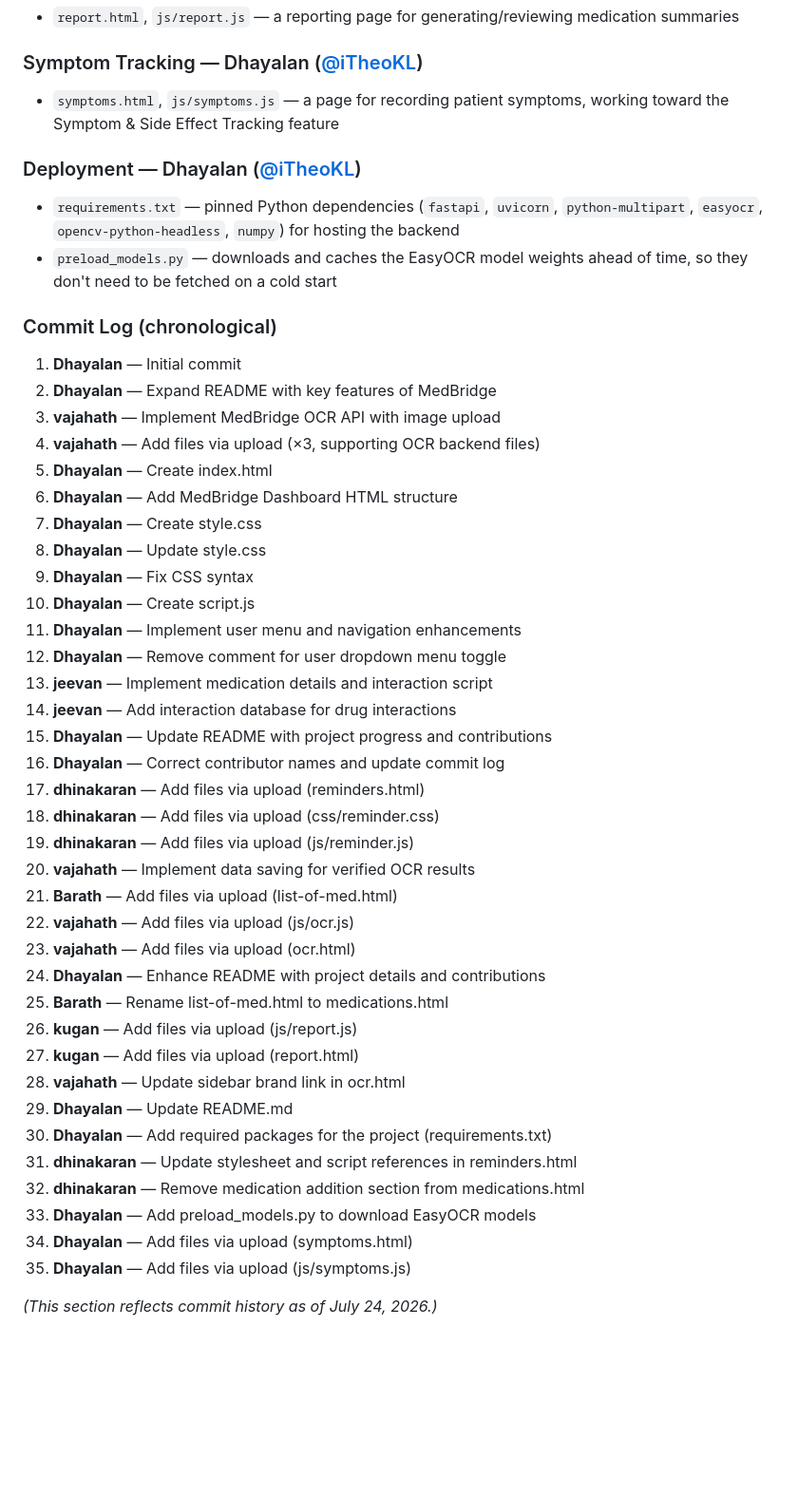
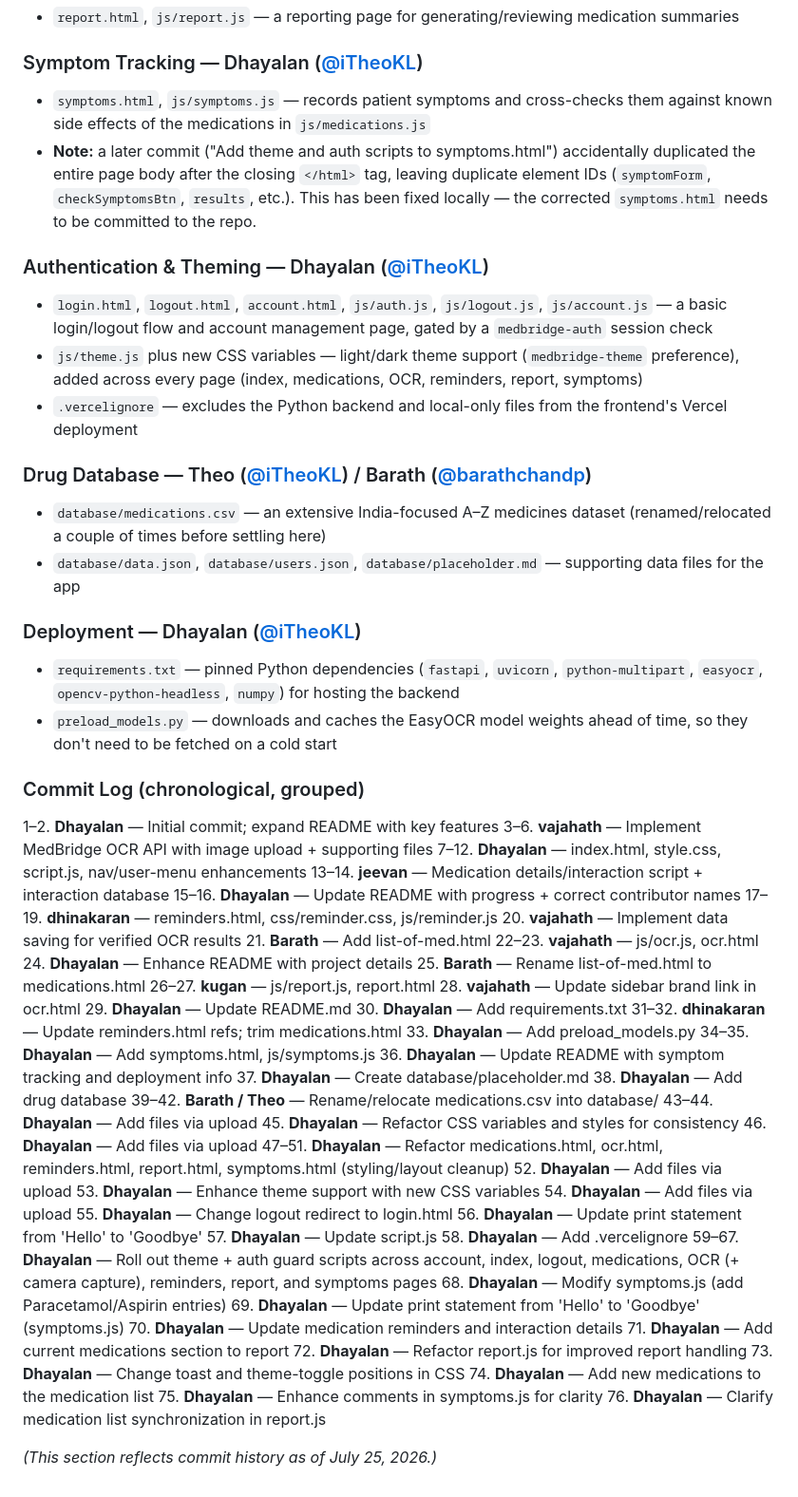
Before and after one commit to iTheoKL/MedBridge, a Markdown page: README.md, the part around the change. Shown at 95% size. Drawn GitHub-style; blank space fills up the shorter version.

Commit message:
Enhance README with symptom tracking and commit log
Updated the README to clarify symptom tracking features, authentication, theming, and deployment details. Enhanced commit log with chronological grouping for better readability.

```diff
--- a/README.md
+++ b/README.md
@@ -37,47 +37,65 @@ The project started as a static frontend concept and has since grown into a work
 - `report.html`, `js/report.js` — a reporting page for generating/reviewing medication summaries
 
 ### Symptom Tracking — Dhayalan ([@iTheoKL](https://github.com/iTheoKL))
-- `symptoms.html`, `js/symptoms.js` — a page for recording patient symptoms, working toward the Symptom & Side Effect Tracking feature
+- `symptoms.html`, `js/symptoms.js` — records patient symptoms and cross-checks them against known side effects of the medications in `js/medications.js`
+- **Note:** a later commit ("Add theme and auth scripts to symptoms.html") accidentally duplicated the entire page body after the closing `</html>` tag, leaving duplicate element IDs (`symptomForm`, `checkSymptomsBtn`, `results`, etc.). This has been fixed locally — the corrected `symptoms.html` needs to be committed to the repo.
+
+### Authentication & Theming — Dhayalan ([@iTheoKL](https://github.com/iTheoKL))
+- `login.html`, `logout.html`, `account.html`, `js/auth.js`, `js/logout.js`, `js/account.js` — a basic login/logout flow and account management page, gated by a `medbridge-auth` session check
+- `js/theme.js` plus new CSS variables — light/dark theme support (`medbridge-theme` preference), added across every page (index, medications, OCR, reminders, report, symptoms)
+- `.vercelignore` — excludes the Python backend and local-only files from the frontend's Vercel deployment
+
+### Drug Database — Theo ([@iTheoKL](https://github.com/iTheoKL)) / Barath ([@barathchandp](https://github.com/barathchandp))
+- `database/medications.csv` — an extensive India-focused A–Z medicines dataset (renamed/relocated a couple of times before settling here)
+- `database/data.json`, `database/users.json`, `database/placeholder.md` — supporting data files for the app
 
 ### Deployment — Dhayalan ([@iTheoKL](https://github.com/iTheoKL))
 - `requirements.txt` — pinned Python dependencies (`fastapi`, `uvicorn`, `python-multipart`, `easyocr`, `opencv-python-headless`, `numpy`) for hosting the backend
 - `preload_models.py` — downloads and caches the EasyOCR model weights ahead of time, so they don't need to be fetched on a cold start
 
-### Commit Log (chronological)
-1. **Dhayalan** — Initial commit
-2. **Dhayalan** — Expand README with key features of MedBridge
-3. **vajahath** — Implement MedBridge OCR API with image upload
-4. **vajahath** — Add files via upload (×3, supporting OCR backend files)
-5. **Dhayalan** — Create index.html
-6. **Dhayalan** — Add MedBridge Dashboard HTML structure
-7. **Dhayalan** — Create style.css
-8. **Dhayalan** — Update style.css
-9. **Dhayalan** — Fix CSS syntax
-10. **Dhayalan** — Create script.js
-11. **Dhayalan** — Implement user menu and navigation enhancements
-12. **Dhayalan** — Remove comment for user dropdown menu toggle
-13. **jeevan** — Implement medication details and interaction script
-14. **jeevan** — Add interaction database for drug interactions
-15. **Dhayalan** — Update README with project progress and contributions
-16. **Dhayalan** — Correct contributor names and update commit log
-17. **dhinakaran** — Add files via upload (reminders.html)
-18. **dhinakaran** — Add files via upload (css/reminder.css)
-19. **dhinakaran** — Add files via upload (js/reminder.js)
+### Commit Log (chronological, grouped)
+1–2. **Dhayalan** — Initial commit; expand README with key features
+3–6. **vajahath** — Implement MedBridge OCR API with image upload + supporting files
+7–12. **Dhayalan** — index.html, style.css, script.js, nav/user-menu enhancements
+13–14. **jeevan** — Medication details/interaction script + interaction database
+15–16. **Dhayalan** — Update README with progress + correct contributor names
+17–19. **dhinakaran** — reminders.html, css/reminder.css, js/reminder.js
 20. **vajahath** — Implement data saving for verified OCR results
-21. **Barath** — Add files via upload (list-of-med.html)
-22. **vajahath** — Add files via upload (js/ocr.js)
-23. **vajahath** — Add files via upload (ocr.html)
-24. **Dhayalan** — Enhance README with project details and contributions
+21. **Barath** — Add list-of-med.html
+22–23. **vajahath** — js/ocr.js, ocr.html
+24. **Dhayalan** — Enhance README with project details
 25. **Barath** — Rename list-of-med.html to medications.html
-26. **kugan** — Add files via upload (js/report.js)
-27. **kugan** — Add files via upload (report.html)
+26–27. **kugan** — js/report.js, report.html
 28. **vajahath** — Update sidebar brand link in ocr.html
 29. **Dhayalan** — Update README.md
-30. **Dhayalan** — Add required packages for the project (requirements.txt)
-31. **dhinakaran** — Update stylesheet and script references in reminders.html
-32. **dhinakaran** — Remove medication addition section from medications.html
-33. **Dhayalan** — Add preload_models.py to download EasyOCR models
-34. **Dhayalan** — Add files via upload (symptoms.html)
-35. **Dhayalan** — Add files via upload (js/symptoms.js)
+30. **Dhayalan** — Add requirements.txt
+31–32. **dhinakaran** — Update reminders.html refs; trim medications.html
+33. **Dhayalan** — Add preload_models.py
+34–35. **Dhayalan** — Add symptoms.html, js/symptoms.js
+36. **Dhayalan** — Update README with symptom tracking and deployment info
+37. **Dhayalan** — Create database/placeholder.md
+38. **Dhayalan** — Add drug database
+39–42. **Barath / Theo** — Rename/relocate medications.csv into database/
+43–44. **Dhayalan** — Add files via upload
+45. **Dhayalan** — Refactor CSS variables and styles for consistency
+46. **Dhayalan** — Add files via upload
+47–51. **Dhayalan** — Refactor medications.html, ocr.html, reminders.html, report.html, symptoms.html (styling/layout cleanup)
+52. **Dhayalan** — Add files via upload
+53. **Dhayalan** — Enhance theme support with new CSS variables
+54. **Dhayalan** — Add files via upload
+55. **Dhayalan** — Change logout redirect to login.html
+56. **Dhayalan** — Update print statement from 'Hello' to 'Goodbye'
+57. **Dhayalan** — Update script.js
+58. **Dhayalan** — Add .vercelignore
+59–67. **Dhayalan** — Roll out theme + auth guard scripts across account, index, logout, medications, OCR (+ camera capture), reminders, report, and symptoms pages
+68. **Dhayalan** — Modify symptoms.js (add Paracetamol/Aspirin entries)
+69. **Dhayalan** — Update print statement from 'Hello' to 'Goodbye' (symptoms.js)
+70. **Dhayalan** — Update medication reminders and interaction details
+71. **Dhayalan** — Add current medications section to report
+72. **Dhayalan** — Refactor report.js for improved report handling
+73. **Dhayalan** — Change toast and theme-toggle positions in CSS
+74. **Dhayalan** — Add new medications to the medication list
+75. **Dhayalan** — Enhance comments in symptoms.js for clarity
+76. **Dhayalan** — Clarify medication list synchronization in report.js
 
-*(This section reflects commit history as of July 24, 2026.)*
+*(This section reflects commit history as of July 25, 2026.)*
```
